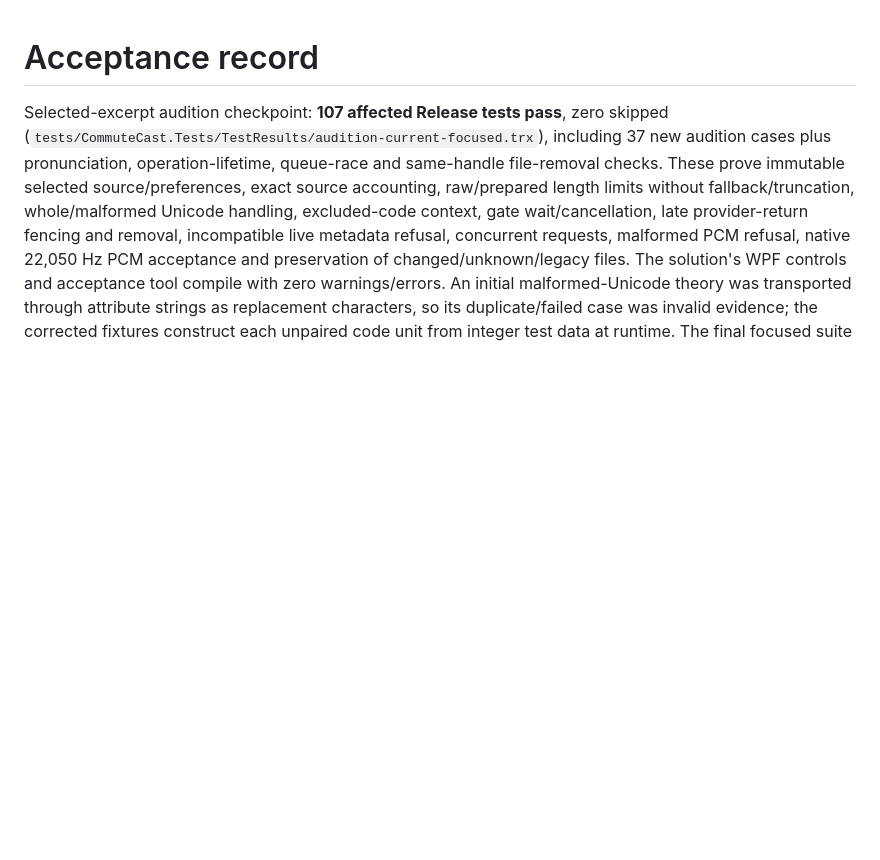
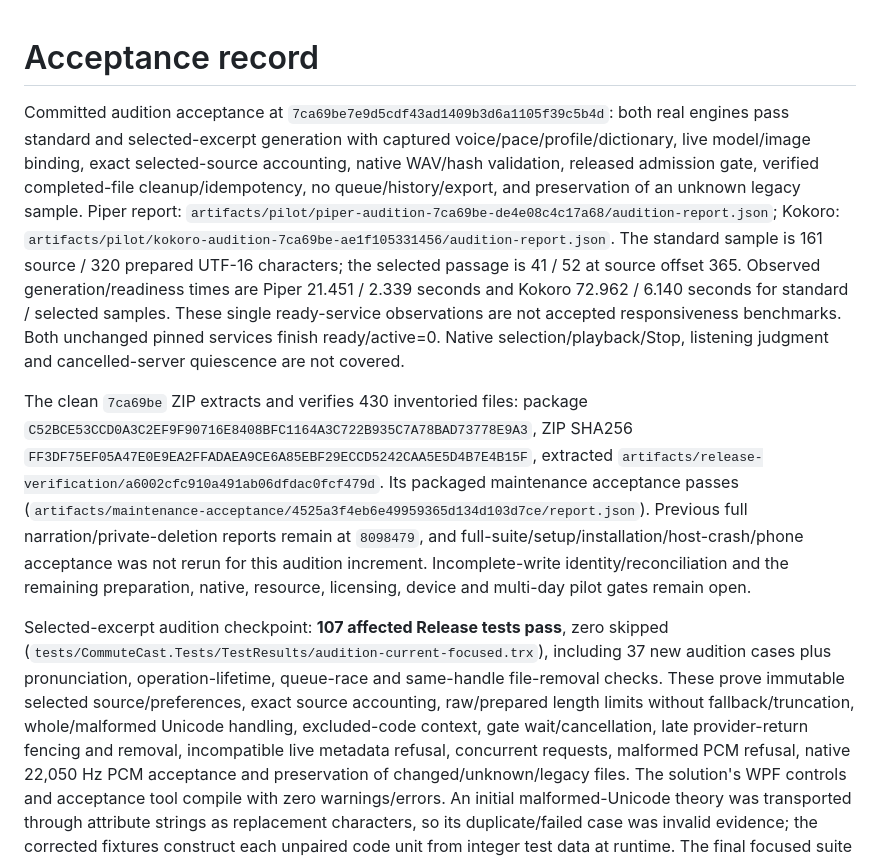
Before and after one commit to nkimber/CommuteCast, a Markdown page: documents/Acceptance.md, the part around the change. Rendered like a GitHub page; blank space fills up the shorter version.

Commit message:
Record committed real-engine audition and portable package acceptance

```diff
--- a/documents/Acceptance.md
+++ b/documents/Acceptance.md
@@ -1,4 +1,8 @@
 # Acceptance record
+
+Committed audition acceptance at `7ca69be7e9d5cdf43ad1409b3d6a1105f39c5b4d`: both real engines pass standard and selected-excerpt generation with captured voice/pace/profile/dictionary, live model/image binding, exact selected-source accounting, native WAV/hash validation, released admission gate, verified completed-file cleanup/idempotency, no queue/history/export, and preservation of an unknown legacy sample. Piper report: `artifacts/pilot/piper-audition-7ca69be-de4e08c4c17a68/audition-report.json`; Kokoro: `artifacts/pilot/kokoro-audition-7ca69be-ae1f105331456/audition-report.json`. The standard sample is 161 source / 320 prepared UTF-16 characters; the selected passage is 41 / 52 at source offset 365. Observed generation/readiness times are Piper 21.451 / 2.339 seconds and Kokoro 72.962 / 6.140 seconds for standard / selected samples. These single ready-service observations are not accepted responsiveness benchmarks. Both unchanged pinned services finish ready/active=0. Native selection/playback/Stop, listening judgment and cancelled-server quiescence are not covered.
+
+The clean `7ca69be` ZIP extracts and verifies 430 inventoried files: package `C52BCE53CCD0A3C2EF9F90716E8408BFC1164A3C722B935C7A78BAD73778E9A3`, ZIP SHA256 `FF3DF75EF05A47E0E9EA2FFADAEA9CE6A85EBF29ECCD5242CAA5E5D4B7E4B15F`, extracted `artifacts/release-verification/a6002cfc910a491ab06dfdac0fcf479d`. Its packaged maintenance acceptance passes (`artifacts/maintenance-acceptance/4525a3f4eb6e49959365d134d103d7ce/report.json`). Previous full narration/private-deletion reports remain at `8098479`, and full-suite/setup/installation/host-crash/phone acceptance was not rerun for this audition increment. Incomplete-write identity/reconciliation and the remaining preparation, native, resource, licensing, device and multi-day pilot gates remain open.
 
 Selected-excerpt audition checkpoint: **107 affected Release tests pass**, zero skipped (`tests/CommuteCast.Tests/TestResults/audition-current-focused.trx`), including 37 new audition cases plus pronunciation, operation-lifetime, queue-race and same-handle file-removal checks. These prove immutable selected source/preferences, exact source accounting, raw/prepared length limits without fallback/truncation, whole/malformed Unicode handling, excluded-code context, gate wait/cancellation, late provider-return fencing and removal, incompatible live metadata refusal, concurrent requests, malformed PCM refusal, native 22,050 Hz PCM acceptance and preservation of changed/unknown/legacy files. The solution's WPF controls and acceptance tool compile with zero warnings/errors. An initial malformed-Unicode theory was transported through attribute strings as replacement characters, so its duplicate/failed case was invalid evidence; the corrected fixtures construct each unpaired code unit from integer test data at runtime. The final focused suite exercises both cases. The full suite was not repeated for this new-module/UI increment. Native selection/playback/cancellation/accessibility remains stopped, and actual server-side inference quiescence after HTTP cancellation is not inferred from a mocked provider method returning. Committed real-engine sample checks are separately recorded when performed.
 
```
Also changed, not shown: documents/Verification-Matrix.md (+2 -0 lines).
